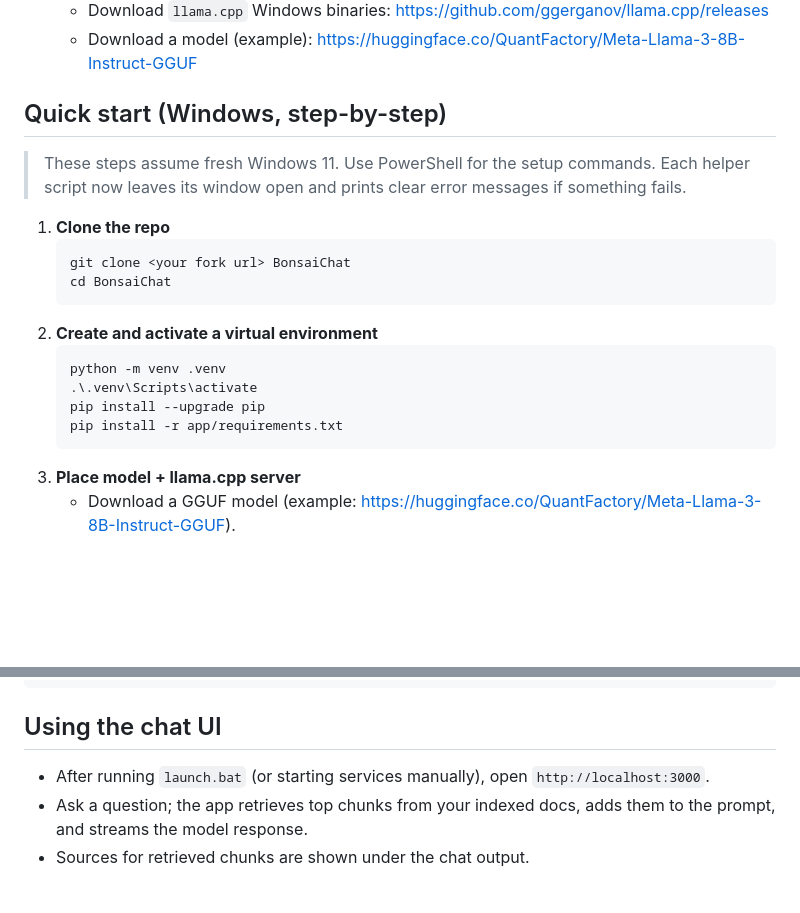
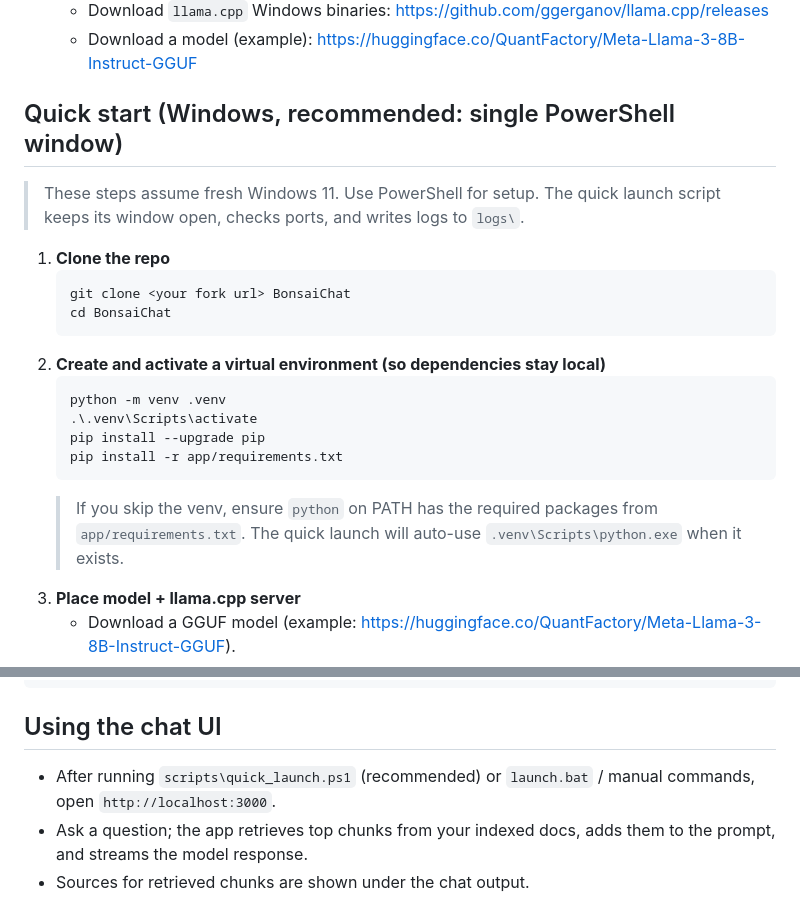
Before and after one commit to loudonadam/bonsai-chatbot, a Markdown page: README.md, 2 parts joined by grey strips. Rendered like a GitHub page; blank space fills up the shorter version.

````diff
--- a/README.md
+++ b/README.md
@@ -16,21 +16,22 @@ A minimal, self-hosted RAG chatbot tailored for bonsai notes. Runs locally on Wi
   - Download `llama.cpp` Windows binaries: <https://github.com/ggerganov/llama.cpp/releases>
   - Download a model (example): <https://huggingface.co/QuantFactory/Meta-Llama-3-8B-Instruct-GGUF>
 
-## Quick start (Windows, step-by-step)
-> These steps assume fresh Windows 11. Use PowerShell for the setup commands. Each helper script now leaves its window open and prints clear error messages if something fails.
+## Quick start (Windows, recommended: single PowerShell window)
+> These steps assume fresh Windows 11. Use PowerShell for setup. The quick launch script keeps its window open, checks ports, and writes logs to `logs\`.
 
 1) **Clone the repo**
    ```powershell
    git clone <your fork url> BonsaiChat
    cd BonsaiChat
    ```
-2) **Create and activate a virtual environment**
+2) **Create and activate a virtual environment (so dependencies stay local)**
    ```powershell
    python -m venv .venv
    .\.venv\Scripts\activate
    pip install --upgrade pip
    pip install -r app/requirements.txt
    ```
+   > If you skip the venv, ensure `python` on PATH has the required packages from `app/requirements.txt`. The quick launch will auto-use `.venv\Scripts\python.exe` when it exists.
 3) **Place model + llama.cpp server**
    - Download a GGUF model (example: <https://huggingface.co/QuantFactory/Meta-Llama-3-8B-Instruct-GGUF>).
    - Put the model at `models\bonsai-gguf.gguf` **or** update `MODEL_PATH` in `scripts\launch.bat` / `scripts\start_model.bat` and `model.path` in `config.yaml` to the file you downloaded.
@@ -156,7 +134,7 @@ ui/
 ```
 
 ## Using the chat UI
-- After running `launch.bat` (or starting services manually), open `http://localhost:3000`.
+- After running `scripts\quick_launch.ps1` (recommended) or `launch.bat` / manual commands, open `http://localhost:3000`.
 - Ask a question; the app retrieves top chunks from your indexed docs, adds them to the prompt, and streams the model response.
 - Sources for retrieved chunks are shown under the chat output.
 
````
Also changed, not shown: other parts of README.md (+26 -49 lines).
